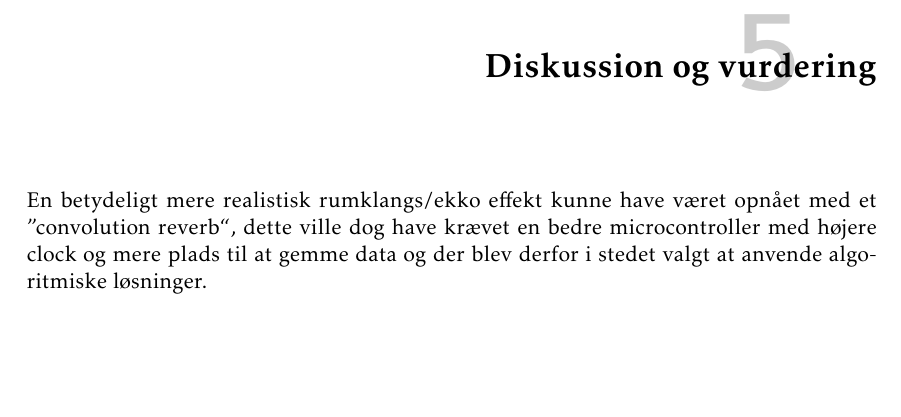
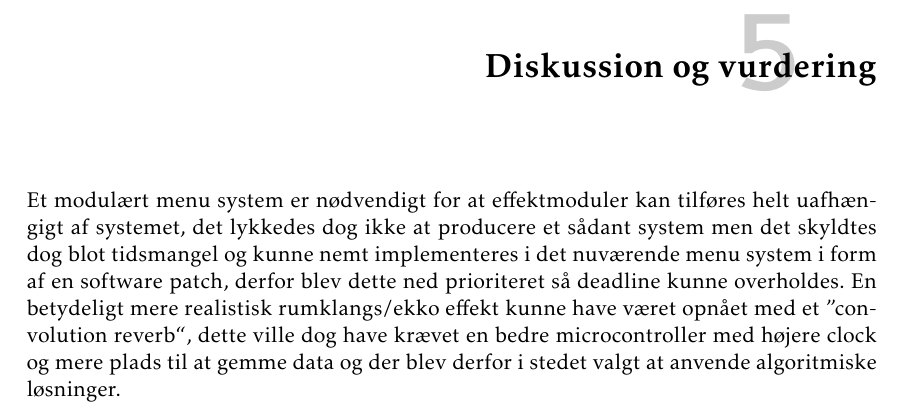
Before and after one commit to jorn/F18.GR3, a LaTeX book (rapport.tex, which reads section/diskussion.tex): part of page 35 of 50, cut so that both start at the same text, the shorter picture padded with empty space. Compiled offline with pdfLaTeX.

Commit message:
Menu disku

```diff
--- a/section/diskussion.tex
+++ b/section/diskussion.tex
@@ -1,6 +1,11 @@
 \chapter{Diskussion og vurdering}\label{kap:diskussion}
 \vspace*{.5cm}
 
+
+%MCU
+
+Et modulært menu system er nødvendigt for at effektmoduler kan tilføres helt uafhængigt af systemet, det lykkedes dog ikke at producere et sådant system men det skyldtes dog blot tidsmangel og kunne nemt implementeres i det nuværende menu system i form af en software patch, derfor blev dette ned prioriteret så deadline kunne overholdes.
+%DSP
 En betydeligt mere realistisk rumklangs/ekko effekt kunne have været opnået med et ''convolution reverb``, dette ville dog have krævet en bedre microcontroller med højere clock og mere plads til at gemme data og der blev derfor i stedet valgt at anvende algoritmiske løsninger.
 
 %En af de begrænsende faktorer ved implementering af effektmodulerne er den korte tid, der er til at foretage beregninger mellem samples bliver taget til de skal ud igen.
```
Also changed, not shown: section/mcu.tex (+0 -4 lines).
